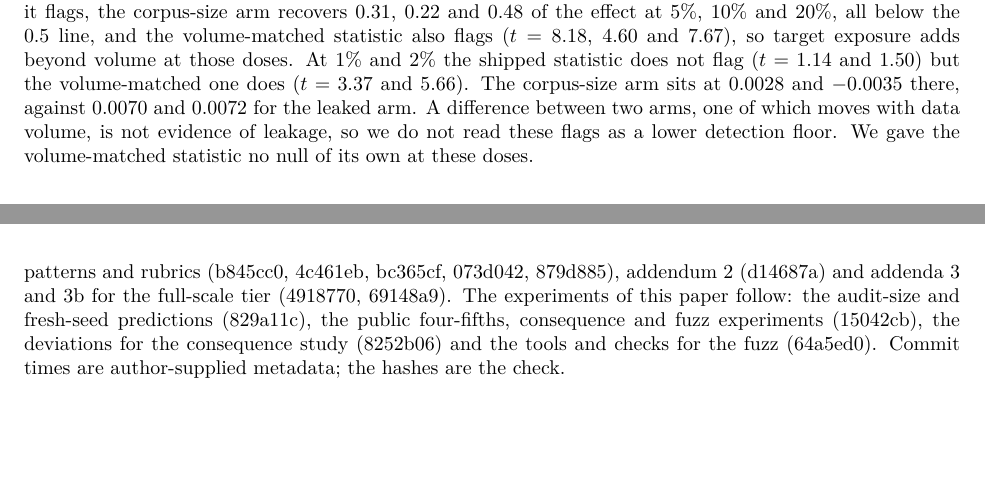
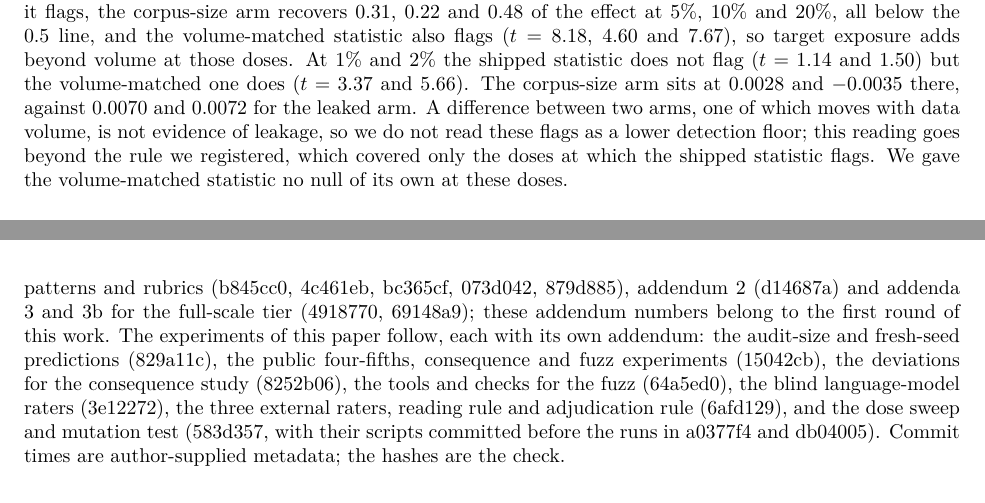
Before and after one commit to Nikhilodeon1/reboot, a LaTeX paper (v2/paper/main.tex): two parts of pages 9 and 16 of 17, joined at a grey line, cut so that both start at the same text, the shorter picture padded with empty space. Compiled offline with pdfLaTeX.

Commit message:
v2: fix Appendix A cross-reference, complete the pre-registration record, state the scope of the mutation test and of the E5 reading
Co-Authored-By: Claude Sonnet 5.5 <noreply@anthropic.com>

```diff
--- a/v2/paper/main.tex
+++ b/v2/paper/main.tex
@@ -239,7 +239,7 @@ Detector 2's 0\% control cannot show a corpus-size effect, because it holds the
 
 An exploratory null of 20 independent paired five-seed comparisons of two no-leak arms, each with a fresh data draw and model seed, flagged 1 of 20 (exact 95\% interval 0.001 to 0.249). That is consistent with the nominal 5\%, with an upper bound of 25\%, and it is harder than the detector's own shared-seed comparison. On the demonstration pair, the pre-registered arms that separate target values from target observation pattern gave a missingness share of 0.02 at 5\% leakage and $-0.11$ at 20\%, which the rule reads as values-dominated. Our pre-stated prediction, a mixed result with the share between 0.25 and 0.6, was wrong. The mask-transplant arm is under-filled (0.215 of cells observed against 0.301 in the target), so a missingness contribution is not excluded, and at full scale the share is undetermined because the available caches lack the raw series before forward-fill.
 
-\paragraph{A volume-matched statistic across doses (pre-registered).} The shipped statistic compares the leaked arm with the no-leak arm. A volume-matched statistic compares it with the corpus-size arm, using the same trained models. We swept the leakage dose from 1\% to 20\% of the target pool with five seeds, taking 5\% and 20\% from the earlier runs. The shipped statistic first flags at 5\% (paired $t=3.96$). Where it flags, the corpus-size arm recovers 0.31, 0.22 and 0.48 of the effect at 5\%, 10\% and 20\%, all below the 0.5 line, and the volume-matched statistic also flags ($t=8.18$, 4.60 and 7.67), so target exposure adds beyond volume at those doses. At 1\% and 2\% the shipped statistic does not flag ($t=1.14$ and 1.50) but the volume-matched one does ($t=3.37$ and 5.66). The corpus-size arm sits at 0.0028 and $-0.0035$ there, against 0.0070 and 0.0072 for the leaked arm. A difference between two arms, one of which moves with data volume, is not evidence of leakage, so we do not read these flags as a lower detection floor. We gave the volume-matched statistic no null of its own at these doses.
+\paragraph{A volume-matched statistic across doses (pre-registered).} The shipped statistic compares the leaked arm with the no-leak arm. A volume-matched statistic compares it with the corpus-size arm, using the same trained models. We swept the leakage dose from 1\% to 20\% of the target pool with five seeds, taking 5\% and 20\% from the earlier runs. The shipped statistic first flags at 5\% (paired $t=3.96$). Where it flags, the corpus-size arm recovers 0.31, 0.22 and 0.48 of the effect at 5\%, 10\% and 20\%, all below the 0.5 line, and the volume-matched statistic also flags ($t=8.18$, 4.60 and 7.67), so target exposure adds beyond volume at those doses. At 1\% and 2\% the shipped statistic does not flag ($t=1.14$ and 1.50) but the volume-matched one does ($t=3.37$ and 5.66). The corpus-size arm sits at 0.0028 and $-0.0035$ there, against 0.0070 and 0.0072 for the leaked arm. A difference between two arms, one of which moves with data volume, is not evidence of leakage, so we do not read these flags as a lower detection floor; this reading goes beyond the rule we registered, which covered only the doses at which the shipped statistic flags. We gave the volume-matched statistic no null of its own at these doses.
 
 \paragraph{Baselines.} None of three standard checks carries information about detector 2's scenario, in different ways at the two scales. We ran an external floor, $k$-fold instability and the train--test gap on the same trained models as detector 2's injection. At demonstration scale they flag at 0\% leakage in 4 of 5, 5 of 5 and 4 of 4 decidable seeds. At full scale $k$-fold instability is silent at every level, the floor is silent except in 2 of 5 seeds at 100\%, and only the gap fires, including at 0\% (Appendix Table~\ref{tab:base}). We do not claim that detector 2 outperforms them, since part of its effect is volume. A prevalence-ratio check for detector 1 is inverted: it ranks legitimate cross-site comparisons above real label mismatches, with an AUROC for picking the mismatches of 0.059 and 0.125 at the two scales.
 
@@ -309,7 +308,7 @@ ef{sec:results} shows what they do not catch). With the PhysioNet and demonstrat
 
 \section{Pre-registration record}
 \label{apd:prereg}
-The pre-registration documents are in the repository, in the order in which the experiments ran. The detector 5 variant rule was committed first (63f5d95a8a8e) and the code that used it second (1600d91071cf), 29 minutes apart. The ablation and corpus-size experiments follow: the main document (25fc617), the site patterns and rubrics (b845cc0, 4c461eb, bc365cf, 073d042, 879d885), addendum 2 (d14687a) and addenda 3 and 3b for the full-scale tier (4918770, 69148a9). The experiments of this paper follow: the audit-size and fresh-seed predictions (829a11c), the public four-fifths, consequence and fuzz experiments (15042cb), the deviations for the consequence study (8252b06) and the tools and checks for the fuzz (64a5ed0). Commit times are author-supplied metadata; the hashes are the check.
+The pre-registration documents are in the repository, in the order in which the experiments ran. The detector 5 variant rule was committed first (63f5d95a8a8e) and the code that used it second (1600d91071cf), 29 minutes apart. The ablation and corpus-size experiments follow: the main document (25fc617), the site patterns and rubrics (b845cc0, 4c461eb, bc365cf, 073d042, 879d885), addendum 2 (d14687a) and addenda 3 and 3b for the full-scale tier (4918770, 69148a9); these addendum numbers belong to the first round of this work. The experiments of this paper follow, each with its own addendum: the audit-size and fresh-seed predictions (829a11c), the public four-fifths, consequence and fuzz experiments (15042cb), the deviations for the consequence study (8252b06), the tools and checks for the fuzz (64a5ed0), the blind language-model raters (3e12272), the three external raters, reading rule and adjudication rule (6afd129), and the dose sweep and mutation test (583d357, with their scripts committed before the runs in a0377f4 and db04005). Commit times are author-supplied metadata; the hashes are the check.
 
 \section{Baselines at the two scales}
 \begin{table}[h]
```
Also changed, not shown: v2/paper/main.tex (7 more changed lines), 1 other file.
